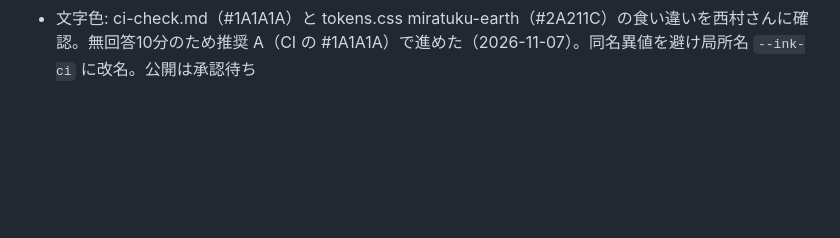
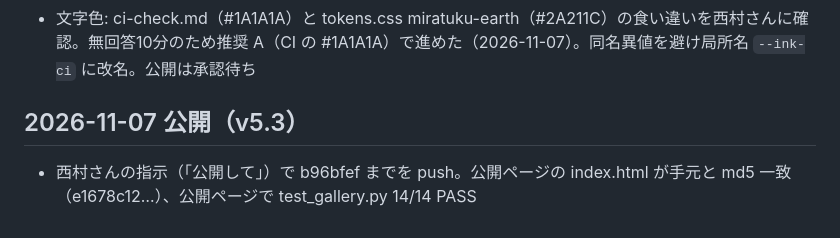
Before and after one commit to yuyanishimura0312/miraian-guide, a Markdown page: build-record.md, the part around the change. Rendered like a GitHub page; blank space fills up the shorter version.

Commit message:
docs: record v5.3 publication
Co-Authored-By: Claude Opus 5.5 <noreply@anthropic.com>

```diff
--- a/build-record.md
+++ b/build-record.md
@@ -124,3 +124,6 @@
 - 確認事項（西村さん）: 文字色は tokens.css miratuku-earth の #2A211C と ci-check.md の #1a1a1a のどちらを正とするか
 - 公開: しない（ローカルにコミットまで）
 - 文字色: ci-check.md（#1A1A1A）と tokens.css miratuku-earth（#2A211C）の食い違いを西村さんに確認。無回答10分のため推奨 A（CI の #1A1A1A）で進めた（2026-11-07）。同名異値を避け局所名 `--ink-ci` に改名。公開は承認待ち
+
+## 2026-11-07 公開（v5.3）
+- 西村さんの指示（「公開して」）で b96bfef までを push。公開ページの index.html が手元と md5 一致（e1678c12…）、公開ページで test_gallery.py 14/14 PASS
```
